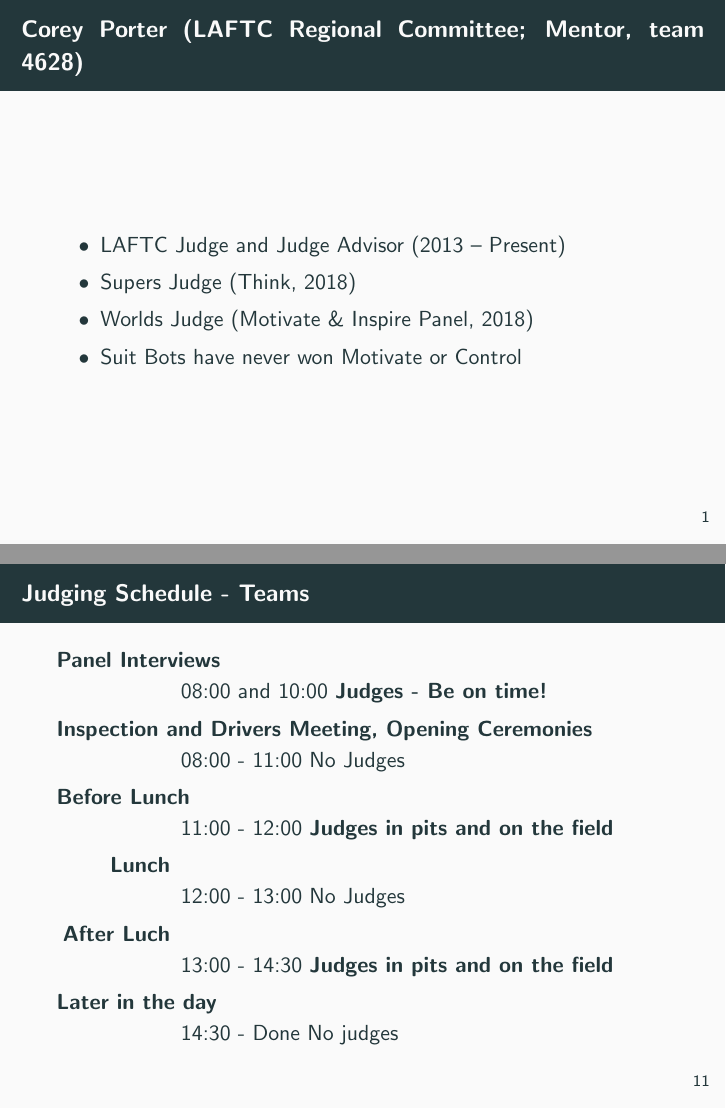
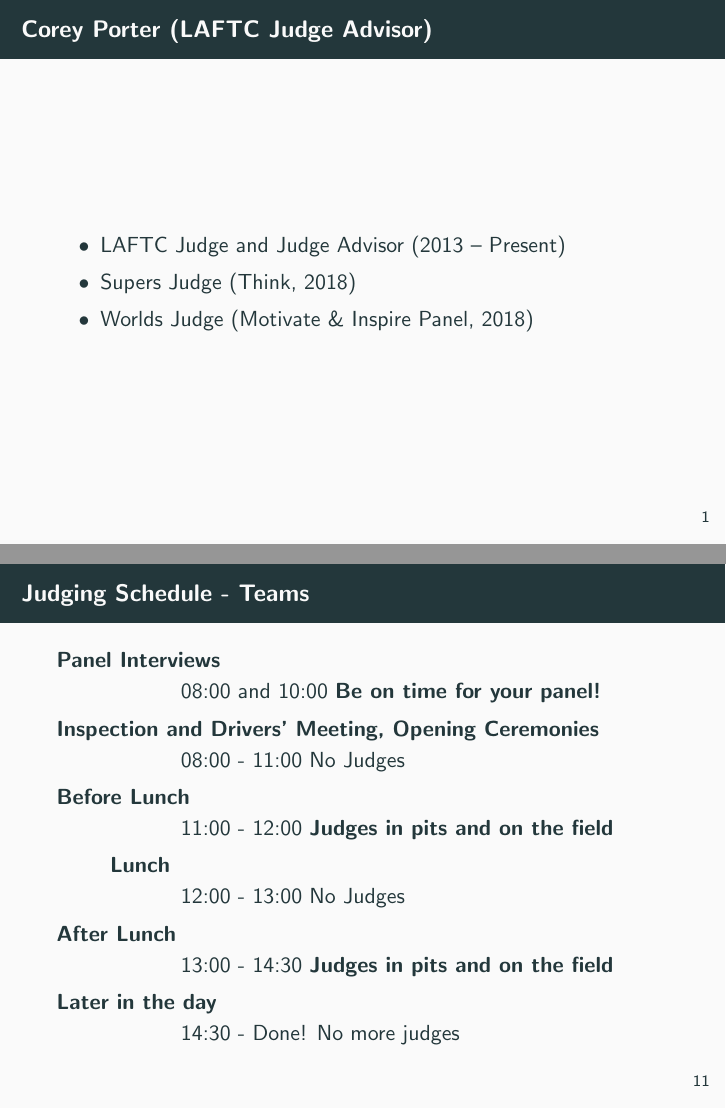
Before and after one commit to cporter/ftc-awards-rr, LaTeX slides (main.tex): pages 3 and 20 of 85 before the commit and pages 3 and 20 of 83 after it, joined at a grey line. Compiled offline with pdfLaTeX.

Commit message:
copy editing

```diff
--- a/main.tex
+++ b/main.tex
@@ -14,12 +14,11 @@
 \begin{document}
   \maketitle
   \section{Introductions}
-  \begin{frame}{Corey Porter (LAFTC Regional Committee; Mentor, team 4628)}
+  \begin{frame}{Corey Porter (LAFTC Judge Advisor)}
     \begin{itemize}
     \item LAFTC Judge and Judge Advisor (2013 -- Present)
     \item Supers Judge (Think, 2018)
     \item Worlds Judge (Motivate \& Inspire Panel, 2018)
-    \item Suit Bots have never won Motivate or Control
     \end{itemize}
   \end{frame}
   \begin{frame}{Olivia Smalley (Team 8496, Heat it up and Keep it Cool)}
@@ -104,17 +103,17 @@
   \begin{frame}{Judging Schedule - Teams}
     \begin{description}
     \item[Panel Interviews] \hfill
-      \\ 08:00 and 10:00 \textbf{Judges - Be on time!}
-    \item[Inspection and Drivers Meeting, Opening Ceremonies] \hfill \\
+      \\ 08:00 and 10:00 \textbf{Be on time for your panel!}
+    \item[Inspection and Drivers' Meeting, Opening Ceremonies] \hfill \\
       08:00 - 11:00 No Judges
     \item[Before Lunch] \hfill \\
       11:00 - 12:00 \textbf{Judges in pits and on the field}
     \item[Lunch] \hfill \\
       12:00 - 13:00 No Judges
-    \item[After Luch] \hfill \\
+    \item[After Lunch] \hfill \\
       13:00 - 14:30 \textbf{Judges in pits and on the field}
     \item[Later in the day] \hfill \\
-      14:30 - Done No judges
+      14:30 - Done! No more judges
     \end{description}
   \end{frame}
 
```
Also changed, not shown: main.tex (6 more changed lines).
